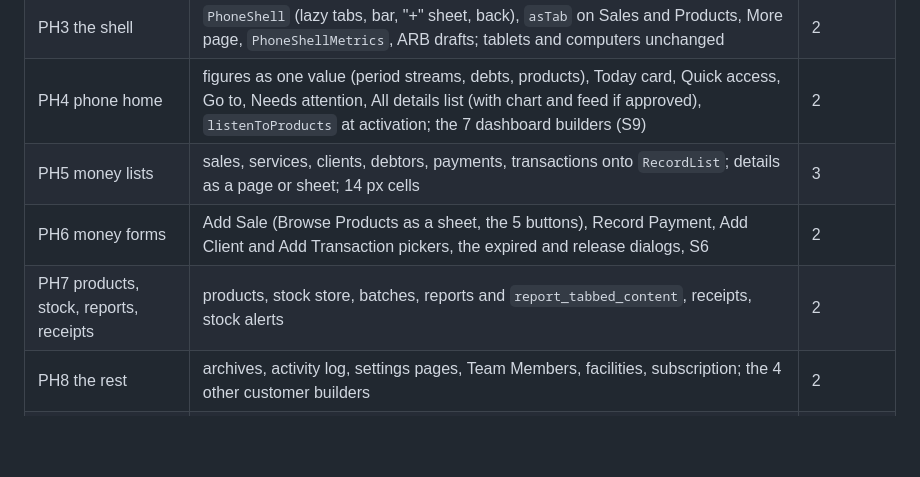
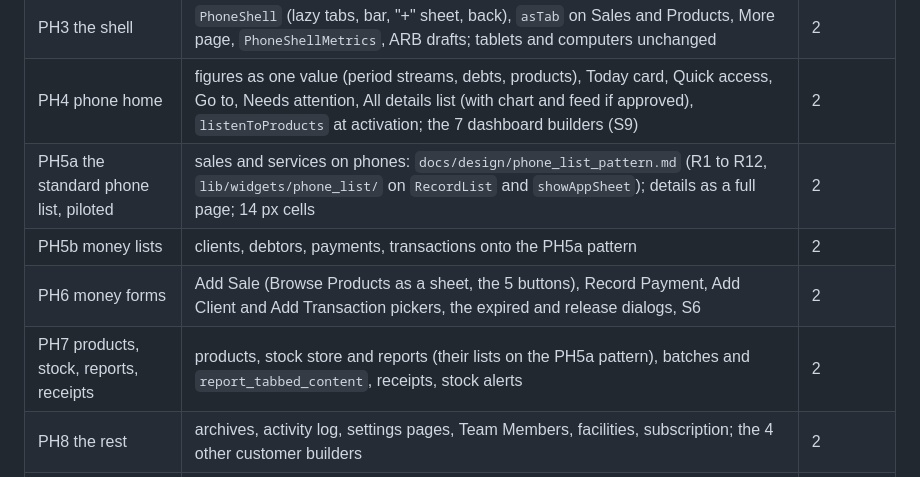
Before and after one commit to shanelvmi/VetBiz-Pro, a Markdown page: docs/design/phone_foundations.md, the part around the change. GitHub-like rendering; blank space fills up the shorter version.

Commit message:
Ledger: PH5a IN PROGRESS; the plan splits PH5 into PH5a (Sales, Services) and PH5b
PH5a builds the standard phone list and pilots it on Sales and Services;
PH5b (Clients, Debtors, Payments, Transactions) and PH7 (Products, Stock
Store, Reports) move onto the same pattern later.

Co-Authored-By: Claude Opus 5.5 <noreply@anthropic.com>

```diff
--- a/docs/design/phone_foundations.md
+++ b/docs/design/phone_foundations.md
@@ -141,9 +141,10 @@ Each is a HARD STOP with before and after screenshots and the owner's phone and
 | PH2 foundations | S1 `AppLayout`; S4 `showAppSheet` and `showAdaptiveForm` (the 15 copies); S5 `RecordList`; S7 receipts fit; S2 guard rule and `minTapTarget` 48; S8; the size-matrix helper; seams for the money screens | 2 |
 | PH3 the shell | `PhoneShell` (lazy tabs, bar, "+" sheet, back), `asTab` on Sales and Products, More page, `PhoneShellMetrics`, ARB drafts; tablets and computers unchanged | 2 |
 | PH4 phone home | figures as one value (period streams, debts, products), Today card, Quick access, Go to, Needs attention, All details list (with chart and feed if approved), `listenToProducts` at activation; the 7 dashboard builders (S9) | 2 |
-| PH5 money lists | sales, services, clients, debtors, payments, transactions onto `RecordList`; details as a page or sheet; 14 px cells | 3 |
+| PH5a the standard phone list, piloted | sales and services on phones: `docs/design/phone_list_pattern.md` (R1 to R12, `lib/widgets/phone_list/` on `RecordList` and `showAppSheet`); details as a full page; 14 px cells | 2 |
+| PH5b money lists | clients, debtors, payments, transactions onto the PH5a pattern | 2 |
 | PH6 money forms | Add Sale (Browse Products as a sheet, the 5 buttons), Record Payment, Add Client and Add Transaction pickers, the expired and release dialogs, S6 | 2 |
-| PH7 products, stock, reports, receipts | products, stock store, batches, reports and `report_tabbed_content`, receipts, stock alerts | 2 |
+| PH7 products, stock, reports, receipts | products, stock store and reports (their lists on the PH5a pattern), batches and `report_tabbed_content`, receipts, stock alerts | 2 |
 | PH8 the rest | archives, activity log, settings pages, Team Members, facilities, subscription; the 4 other customer builders | 2 |
 | PH9 tablet pass | the owner's answer to A section 5 and S10; landscape tablets; the console builders if wanted | 1 |
 
```
Also changed, not shown: docs/RUNBOOK2.md (+1 -0 lines).
